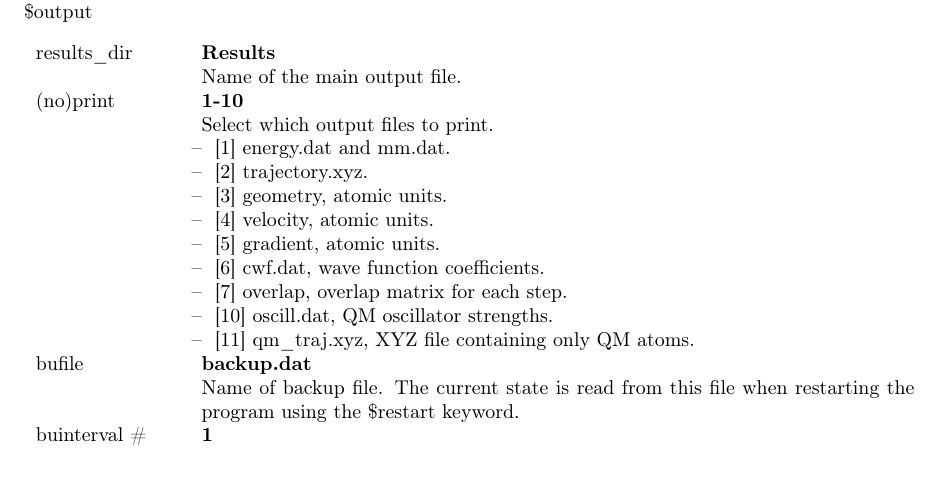
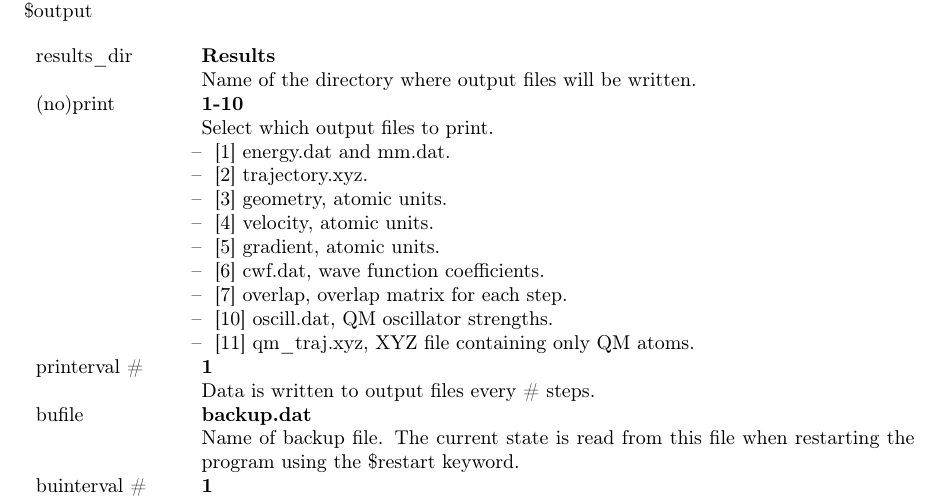
Before and after one commit to marin-sapunar/ZagHop, a LaTeX document (doc/InputManual.tex): part of page 3 of 5 before the commit and part of page 3 of 6 after it, cut so that both start at the same text, the shorter picture padded with empty space. Compiled offline with pdfLaTeX.

Commit message:
Add option to print only every n steps

```diff
--- a/doc/InputManual.tex
+++ b/doc/InputManual.tex
@@ -107,7 +107,7 @@ Section \$output contains options for program output and backup. \newline
 \begin{tabularx}{\textwidth}{ m{2.5cm} X }
 results\_dir &
 	\textbf{Results} \newline
-	Name of the main output file. \\
+	Name of the directory where output files will be written. \\
 
 (no)print		&
 	\textbf{1-10} \newline
@@ -121,6 +121,10 @@ results\_dir &
 	\tabitem [7]   overlap, overlap matrix for each step. \newline
 	\tabitem [10]  oscill.dat, QM oscillator strengths. \newline
 	\tabitem [11]  qm\_traj.xyz, XYZ file containing only QM atoms. \\
+
+printerval \#	&
+	\textbf{1} \newline
+	Data is written to output files every \# steps. \\
 
 bufile			&
 	\textbf{backup.dat} \newline
```
Also changed, not shown: doc/InputManual.pdf, 3 other files.
